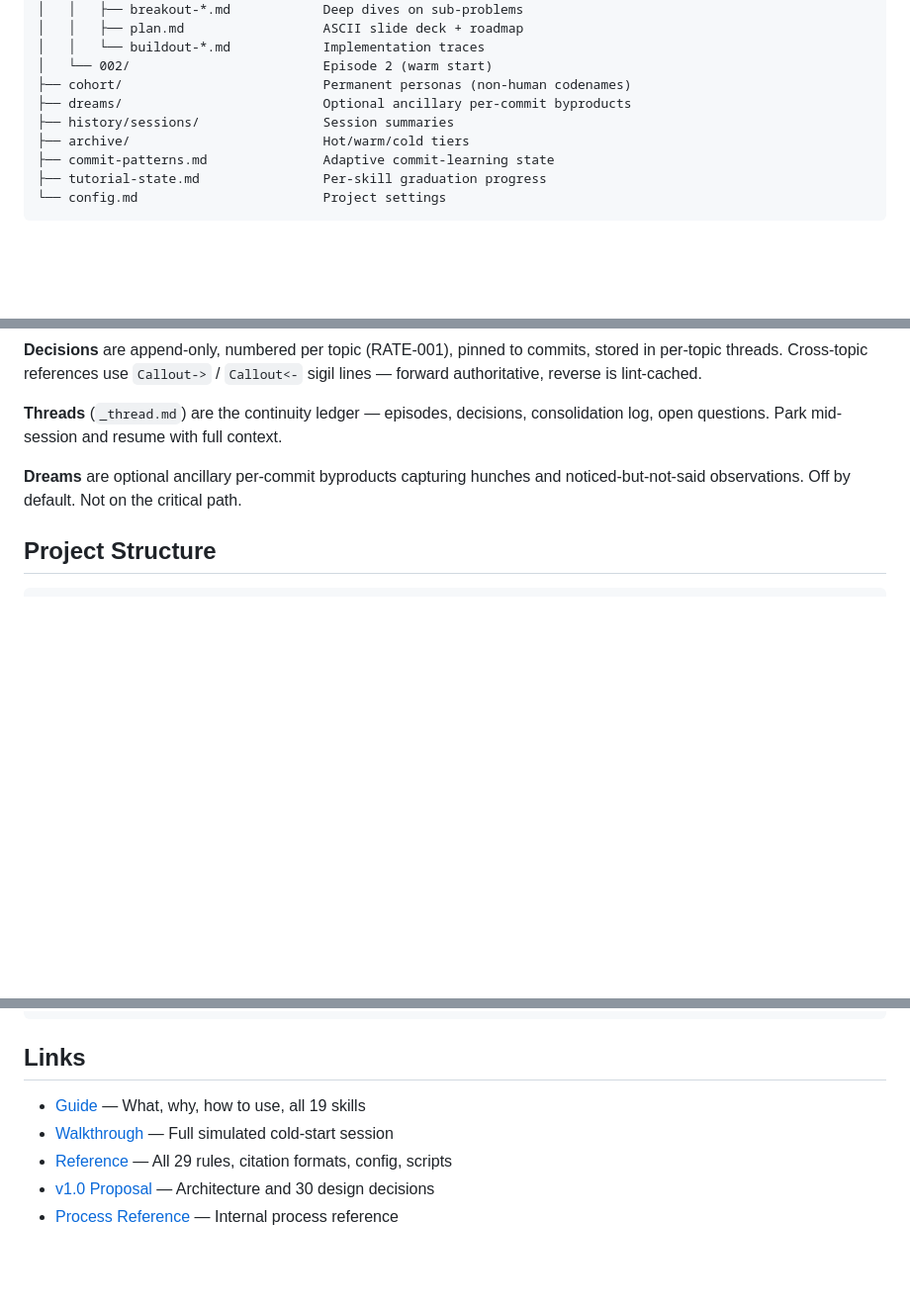
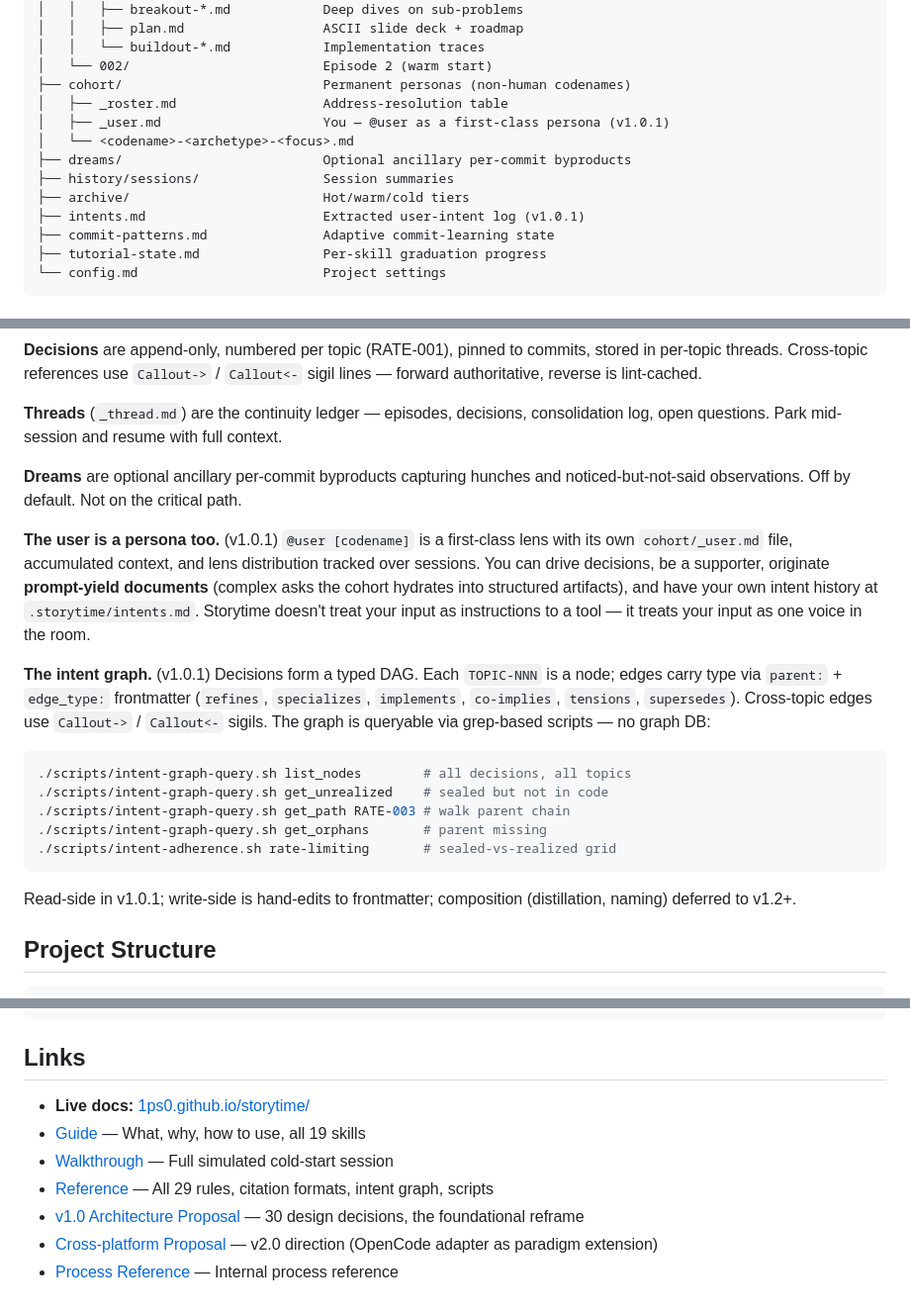
Before and after one commit to 1ps0/storytime, a Markdown page: README.md, 3 parts joined by grey strips. Shown at 99% size. Drawn GitHub-style; blank space fills up the shorter version.

Commit message:
Close v1.0.1 currency gap on README
Three sites pages were updated in 936d902 + c2737a6; this completes
the v1.0.1 currency pass on the GitHub repo landing page. README is
what HN clickers see first when they hit github.com/1ps0/storytime.

Changes:

- Output tree now shows cohort/_roster.md, cohort/_user.md, and
  .storytime/intents.md (V1-031 user-as-role; V1-036 intent log).

- Key Concepts gains two paragraphs:
  - "The user is a persona too." — @user as a first-class lens with
    its own cohort file + lens distribution tracked across sessions.
    Frames the user's input as "one voice in the room" rather than
    "instructions to a tool." Also flags prompt-yield convention.
  - "The intent graph." — typed DAG model, frontmatter v2.1 fields
    (parent, edge_type), callout sigils, full menu of read-side
    query scripts inline (intent-graph-query.sh, intent-adherence.sh).
    Notes write-side is hand-edits and composition is v1.2+.

- Scripts section lists intent-graph-query.sh and intent-adherence.sh
  alongside the existing seven.

- Links section now points to the LIVE Pages URLs
  (1ps0.github.io/storytime/{guide,walkthrough,reference}.html) instead
  of repo-relative site/ paths, plus adds the cross-platform proposal.
  HN traffic following these links lands on rendered pages, not raw
  HTML in GitHub's file viewer.

After this, all four canonical surfaces (README + 3 site pages) are
v1.0.1-current. Marketplace submission is unblocked from the doc-
currency side.

````diff
--- a/README.md
+++ b/README.md
@@ -67,9 +67,13 @@ specs/.storytime/
 │   │   └── buildout-*.md            Implementation traces
 │   └── 002/                         Episode 2 (warm start)
 ├── cohort/                          Permanent personas (non-human codenames)
+│   ├── _roster.md                   Address-resolution table
+│   ├── _user.md                     You — @user as a first-class persona (v1.0.1)
+│   └── <codename>-<archetype>-<focus>.md
 ├── dreams/                          Optional ancillary per-commit byproducts
 ├── history/sessions/                Session summaries
 ├── archive/                         Hot/warm/cold tiers
+├── intents.md                       Extracted user-intent log (v1.0.1)
 ├── commit-patterns.md               Adaptive commit-learning state
 ├── tutorial-state.md                Per-skill graduation progress
 └── config.md                        Project settings
@@ -139,6 +143,31 @@ resume with full context.
 hunches and noticed-but-not-said observations. Off by default.
 Not on the critical path.
 
+**The user is a persona too.** (v1.0.1) `@user [codename]` is a first-class
+lens with its own `cohort/_user.md` file, accumulated context, and lens
+distribution tracked over sessions. You can drive decisions, be a supporter,
+originate **prompt-yield documents** (complex asks the cohort hydrates into
+structured artifacts), and have your own intent history at
+`.storytime/intents.md`. Storytime doesn't treat your input as instructions
+to a tool — it treats your input as one voice in the room.
+
+**The intent graph.** (v1.0.1) Decisions form a typed DAG. Each `TOPIC-NNN`
+is a node; edges carry type via `parent:` + `edge_type:` frontmatter
+(`refines`, `specializes`, `implements`, `co-implies`, `tensions`,
+`supersedes`). Cross-topic edges use `Callout->` / `Callout<-` sigils. The
+graph is queryable via grep-based scripts — no graph DB:
+
+```bash
+./scripts/intent-graph-query.sh list_nodes        # all decisions, all topics
+./scripts/intent-graph-query.sh get_unrealized    # sealed but not in code
+./scripts/intent-graph-query.sh get_path RATE-003 # walk parent chain
+./scripts/intent-graph-query.sh get_orphans       # parent missing
+./scripts/intent-adherence.sh rate-limiting       # sealed-vs-realized grid
+```
+
+Read-side in v1.0.1; write-side is hand-edits to frontmatter; composition
+(distillation, naming) deferred to v1.2+.
+
 ## Project Structure
 
 ```
@@ -178,8 +209,10 @@ storytime/
 
 ## Links
 
-- [Guide](site/guide.html) — What, why, how to use, all 19 skills
-- [Walkthrough](site/walkthrough.html) — Full simulated cold-start session
-- [Reference](site/reference.html) — All 29 rules, citation formats, config, scripts
-- [v1.0 Proposal](docs/proposals/v1-consolidation.md) — Architecture and 30 design decisions
+- **Live docs:** [1ps0.github.io/storytime/](https://1ps0.github.io/storytime/)
+- [Guide](https://1ps0.github.io/storytime/guide.html) — What, why, how to use, all 19 skills
+- [Walkthrough](https://1ps0.github.io/storytime/walkthrough.html) — Full simulated cold-start session
+- [Reference](https://1ps0.github.io/storytime/reference.html) — All 29 rules, citation formats, intent graph, scripts
+- [v1.0 Architecture Proposal](docs/proposals/v1-consolidation.md) — 30 design decisions, the foundational reframe
+- [Cross-platform Proposal](docs/proposals/cross-platform-storytime.md) — v2.0 direction (OpenCode adapter as paradigm extension)
 - [Process Reference](docs/process-reference.md) — Internal process reference
````
Also changed, not shown: other parts of README.md (+2 -0 lines).
